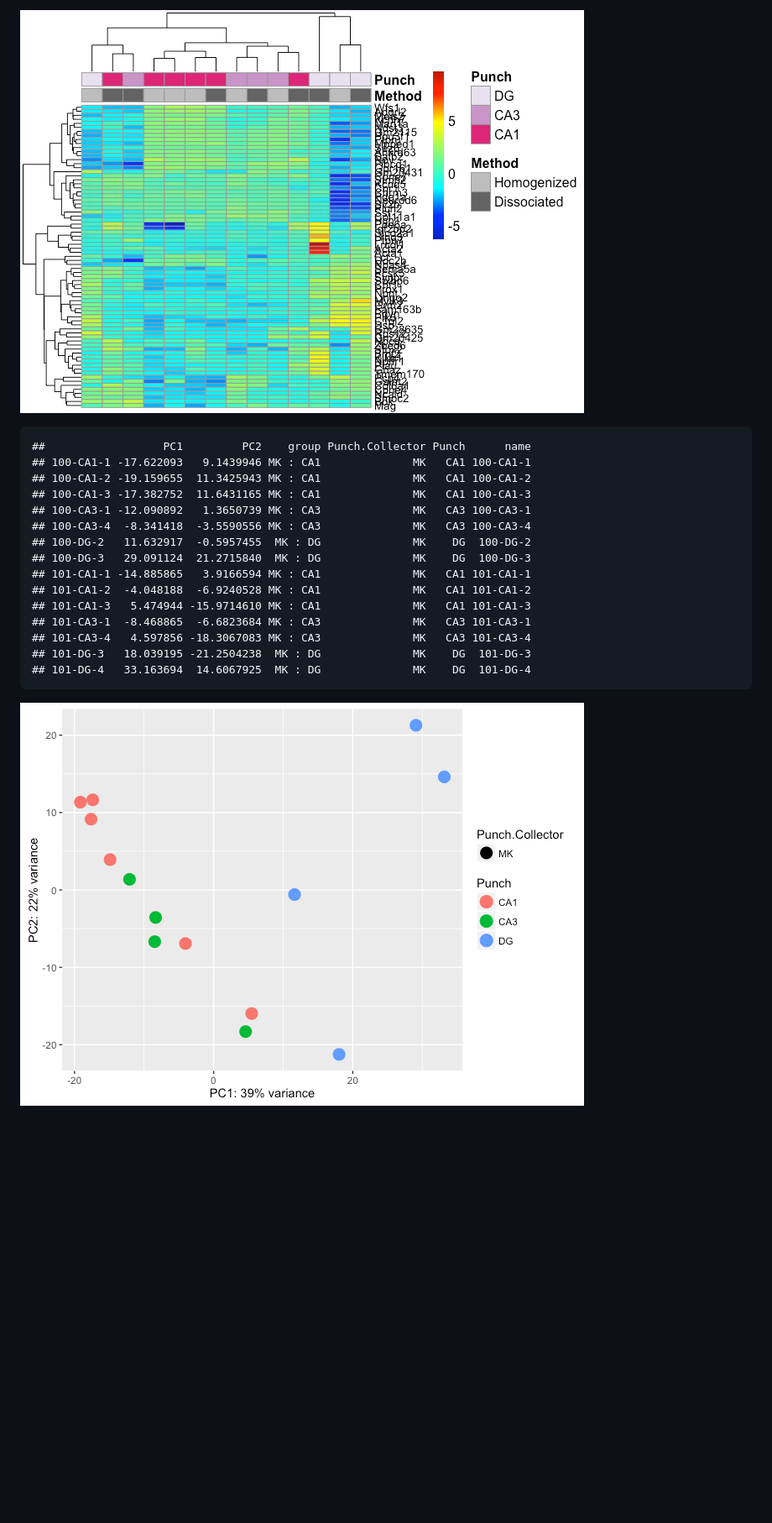
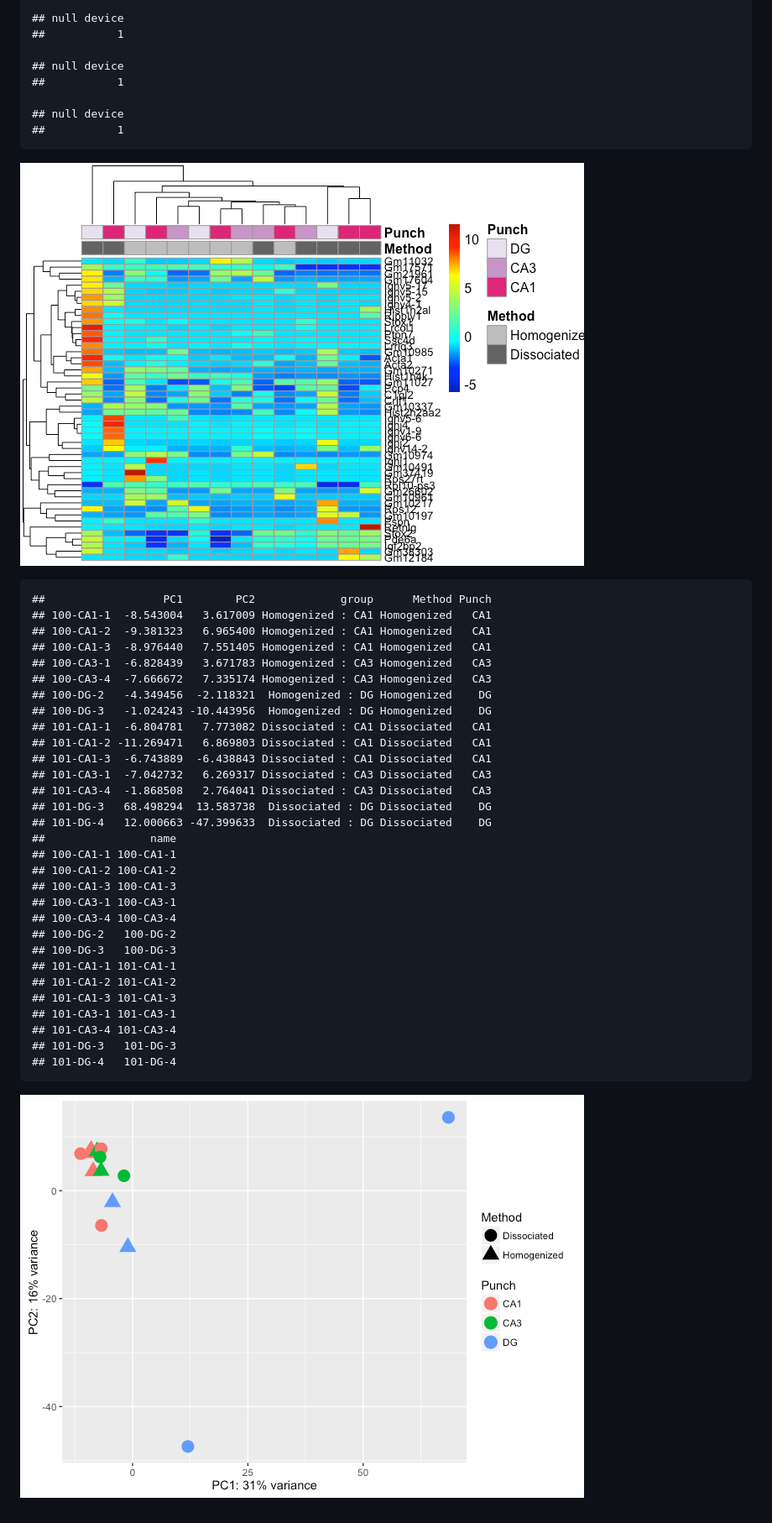
Before and after one commit to raynamharris/DissociationTest, a Markdown page: bin/DissociationTest.md, the part around the change printed below. Shown: that part at 84% size. GitHub-like rendering; pictures changed too: figures/tpmHeatmap100DEgenes-1.png (added), figures/tpmPCA-1.png (added); blank space fills up the shorter version.

Commit message:
with tpm

```diff
--- a/bin/DissociationTest.md
+++ b/bin/DissociationTest.md
@@ -20,20 +43,44 @@ write.table(countData, '../intermediatefiles/countData.csv', row.names = TRUE, s
 
-![](../figures/panel1Heatmap100DEgenes-1.png)
+    ## null device
+    ##           1
 
-    ##                  PC1         PC2    group Punch.Collector Punch      name
-    ## 100-CA1-1 -17.622093   9.1439946 MK : CA1              MK   CA1 100-CA1-1
-    ## 100-CA1-2 -19.159655  11.3425943 MK : CA1              MK   CA1 100-CA1-2
-    ## 100-CA1-3 -17.382752  11.6431165 MK : CA1              MK   CA1 100-CA1-3
-    ## 100-CA3-1 -12.090892   1.3650739 MK : CA3              MK   CA3 100-CA3-1
-    ## 100-CA3-4  -8.341418  -3.5590556 MK : CA3              MK   CA3 100-CA3-4
-    ## 100-DG-2   11.632917  -0.5957455  MK : DG              MK    DG  100-DG-2
-    ## 100-DG-3   29.091124  21.2715840  MK : DG              MK    DG  100-DG-3
-    ## 101-CA1-1 -14.885865   3.9166594 MK : CA1              MK   CA1 101-CA1-1
-    ## 101-CA1-2  -4.048188  -6.9240528 MK : CA1              MK   CA1 101-CA1-2
-    ## 101-CA1-3   5.474944 -15.9714610 MK : CA1              MK   CA1 101-CA1-3
-    ## 101-CA3-1  -8.468865  -6.6823684 MK : CA3              MK   CA3 101-CA3-1
-    ## 101-CA3-4   4.597856 -18.3067083 MK : CA3              MK   CA3 101-CA3-4
-    ## 101-DG-3   18.039195 -21.2504238  MK : DG              MK    DG  101-DG-3
-    ## 101-DG-4   33.163694  14.6067925  MK : DG              MK    DG  101-DG-4
+    ## null device
+    ##           1
 
-![](../figures/panel1PCA-1.png)
+    ## null device
+    ##           1
+
+![](../figures/tpmHeatmap100DEgenes-1.png)
+
+    ##                  PC1        PC2             group      Method Punch
+    ## 100-CA1-1  -8.543004   3.617009 Homogenized : CA1 Homogenized   CA1
+    ## 100-CA1-2  -9.381323   6.965400 Homogenized : CA1 Homogenized   CA1
+    ## 100-CA1-3  -8.976440   7.551405 Homogenized : CA1 Homogenized   CA1
+    ## 100-CA3-1  -6.828439   3.671783 Homogenized : CA3 Homogenized   CA3
+    ## 100-CA3-4  -7.666672   7.335174 Homogenized : CA3 Homogenized   CA3
+    ## 100-DG-2   -4.349456  -2.118321  Homogenized : DG Homogenized    DG
+    ## 100-DG-3   -1.024243 -10.443956  Homogenized : DG Homogenized    DG
+    ## 101-CA1-1  -6.804781   7.773082 Dissociated : CA1 Dissociated   CA1
+    ## 101-CA1-2 -11.269471   6.869803 Dissociated : CA1 Dissociated   CA1
+    ## 101-CA1-3  -6.743889  -6.438843 Dissociated : CA1 Dissociated   CA1
+    ## 101-CA3-1  -7.042732   6.269317 Dissociated : CA3 Dissociated   CA3
+    ## 101-CA3-4  -1.868508   2.764041 Dissociated : CA3 Dissociated   CA3
+    ## 101-DG-3   68.498294  13.583738  Dissociated : DG Dissociated    DG
+    ## 101-DG-4   12.000663 -47.399633  Dissociated : DG Dissociated    DG
+    ##                name
+    ## 100-CA1-1 100-CA1-1
+    ## 100-CA1-2 100-CA1-2
+    ## 100-CA1-3 100-CA1-3
+    ## 100-CA3-1 100-CA3-1
+    ## 100-CA3-4 100-CA3-4
+    ## 100-DG-2   100-DG-2
+    ## 100-DG-3   100-DG-3
+    ## 101-CA1-1 101-CA1-1
+    ## 101-CA1-2 101-CA1-2
+    ## 101-CA1-3 101-CA1-3
+    ## 101-CA3-1 101-CA3-1
+    ## 101-CA3-4 101-CA3-4
+    ## 101-DG-3   101-DG-3
+    ## 101-DG-4   101-DG-4
+
+![](../figures/tpmPCA-1.png)
```
Also changed, not shown: other parts of bin/DissociationTest.md (+27 -4 lines), figures/tpmDifferentialGeneExpressionAnalysis-1.png (added), figures/tpmDifferentialGeneExpressionAnalysis-2.png (added), figures/tpmDifferentialGeneExpressionAnalysis-3.png (added), 1 other file.
